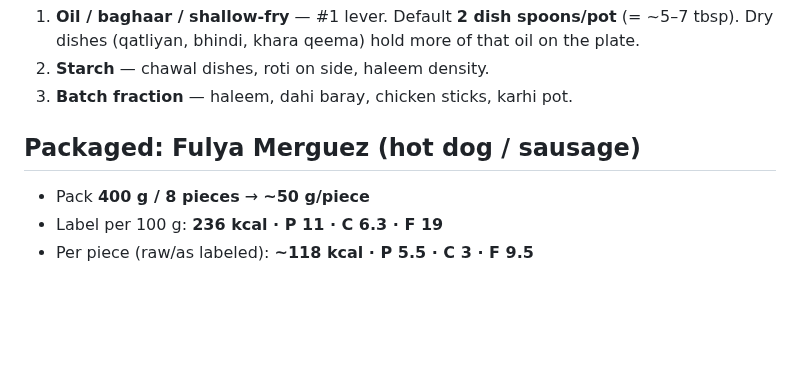
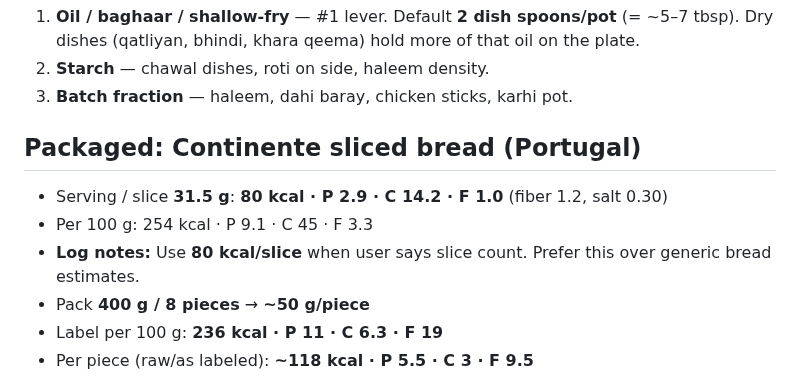
Before and after one commit to hk9900/cursor, a Markdown page: health-coach/recipes.md, the part around the change. Drawn GitHub-style; blank space fills up the shorter version.

Commit message:
docs(health-coach): add Continente bread slice label macros
Co-authored-by: hk9900 <hk9900@users.noreply.github.com>

```diff
--- a/health-coach/recipes.md
+++ b/health-coach/recipes.md
@@ -95,7 +95,10 @@ Use midpoint **~3 tbsp per dish spoon** (6 tbsp/pot ≈ **720 kcal oil**) unless
 2. **Starch** — chawal dishes, roti on side, haleem density.
 3. **Batch fraction** — haleem, dahi baray, chicken sticks, karhi pot.
 
-## Packaged: Fulya Merguez (hot dog / sausage)
+## Packaged: Continente sliced bread (Portugal)
+- Serving / slice **31.5 g**: **80 kcal · P 2.9 · C 14.2 · F 1.0** (fiber 1.2, salt 0.30)
+- Per 100 g: 254 kcal · P 9.1 · C 45 · F 3.3
+- **Log notes:** Use **80 kcal/slice** when user says slice count. Prefer this over generic bread estimates.
 - Pack **400 g / 8 pieces** → **~50 g/piece**
 - Label per 100 g: **236 kcal · P 11 · C 6.3 · F 19**
 - Per piece (raw/as labeled): **~118 kcal · P 5.5 · C 3 · F 9.5**
```
